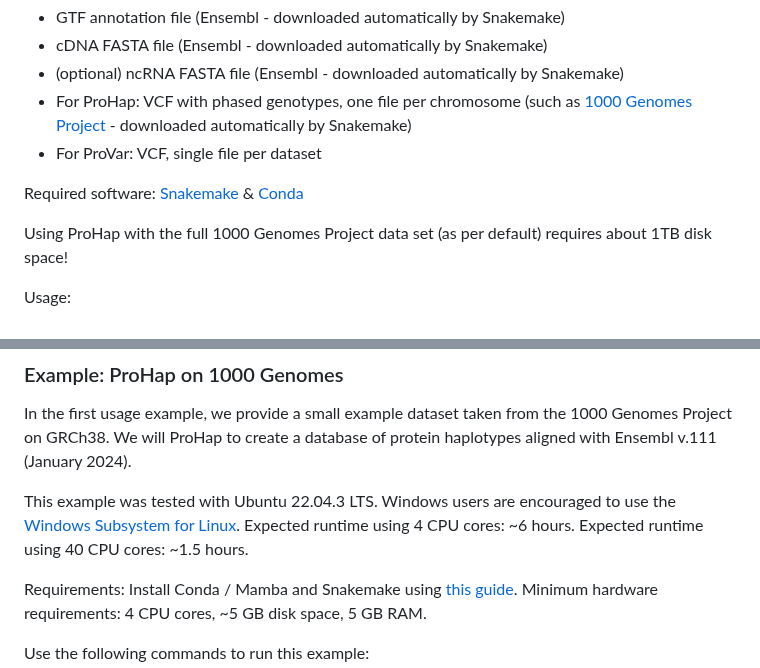
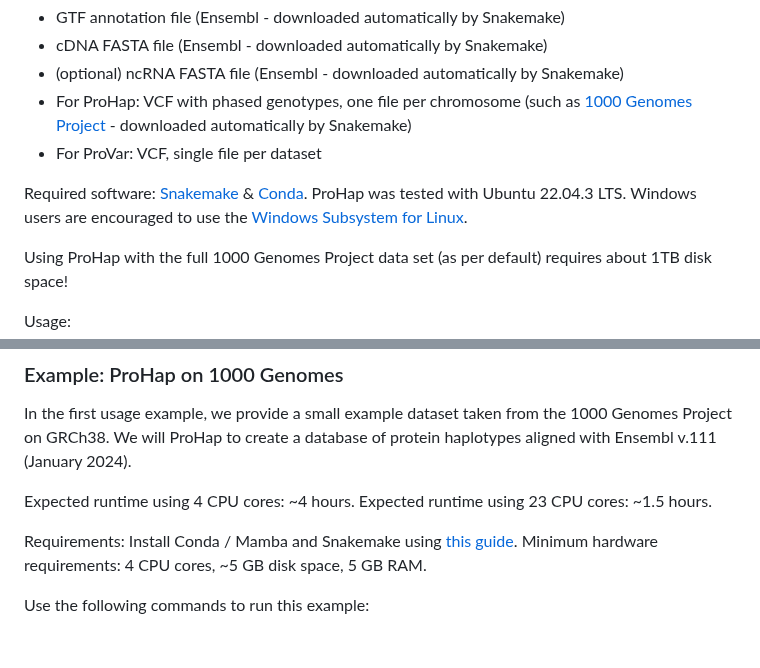
Before and after one commit to ProGenNo/ProHap, a Markdown page: README.md, 2 parts joined by grey strips. Drawn GitHub-style; blank space fills up the shorter version.

```diff
--- a/README.md
+++ b/README.md
@@ -13,7 +13,7 @@ Required ingredients:
  - For ProHap: VCF with phased genotypes, one file per chromosome \(such as [1000 Genomes Project](http://ftp.1000genomes.ebi.ac.uk/vol1/ftp/data_collections/1000G_2504_high_coverage/working/20220422_3202_phased_SNV_INDEL_SV/) - downloaded automatically by Snakemake\)
  - For ProVar: VCF, single file per dataset
 
-Required software: [Snakemake](https://snakemake.readthedocs.io/en/stable/) & [Conda](https://docs.conda.io/en/latest/)
+Required software: [Snakemake](https://snakemake.readthedocs.io/en/stable/) & [Conda](https://docs.conda.io/en/latest/). ProHap was tested with Ubuntu 22.04.3 LTS. Windows users are encouraged to use the [Windows Subsystem for Linux](https://ubuntu.com/desktop/wsl).
 
 Using ProHap with the full 1000 Genomes Project data set (as per default) requires about 1TB disk space!
 
@@ -26,7 +26,7 @@ Usage:
 ### Example: ProHap on 1000 Genomes
 In the first usage example, we provide a small example dataset taken from the 1000 Genomes Project on GRCh38. We will ProHap to create a database of protein haplotypes aligned with Ensembl v.111 (January 2024).
 
-This example was tested with Ubuntu 22.04.3 LTS. Windows users are encouraged to use the [Windows Subsystem for Linux](https://ubuntu.com/desktop/wsl). Expected runtime using 4 CPU cores: ~6 hours. Expected runtime using 40 CPU cores: ~1.5 hours.
+Expected runtime using 4 CPU cores: ~4 hours. Expected runtime using 23 CPU cores: ~1.5 hours.
 
 Requirements: Install Conda / Mamba and Snakemake using [this guide](https://snakemake.readthedocs.io/en/stable/getting_started/installation.html#installation-via-conda-mamba). Minimum hardware requirements: 4 CPU cores, ~5 GB disk space, 5 GB RAM.
 
```
